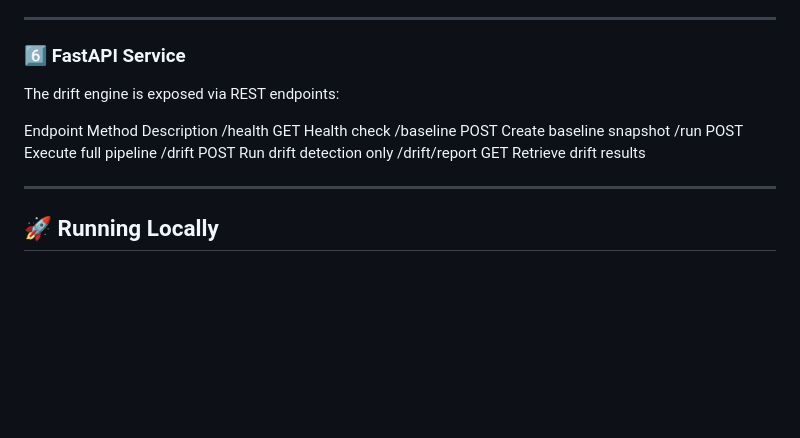
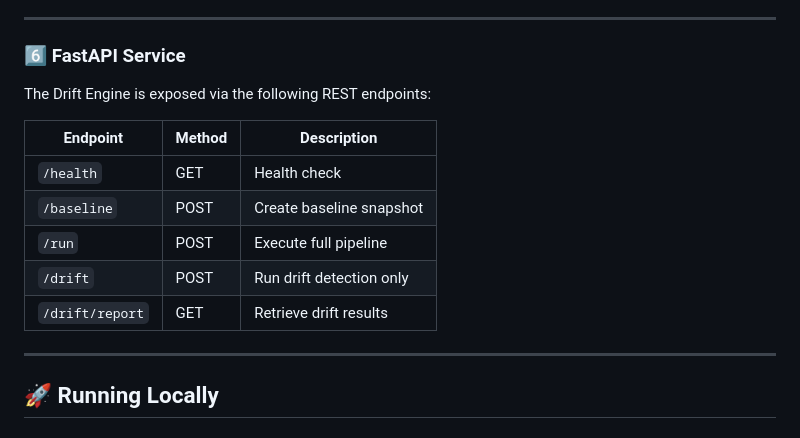
Before and after one commit to Sadvikha/identity-drift-engine, a Markdown page: README.md, the part around one of its changes. Rendered like a GitHub page; blank space fills up the shorter version.

```diff
--- a/README.md
+++ b/README.md
@@ -230,14 +230,15 @@ The logic is fully extensible.
 
 ### 6️⃣ FastAPI Service
 
-The drift engine is exposed via REST endpoints:
+The Drift Engine is exposed via the following REST endpoints:
 
-Endpoint	Method	Description
-/health	        GET	Health check
-/baseline	POST	Create baseline snapshot
-/run	        POST	Execute full pipeline
-/drift	        POST	Run drift detection only
-/drift/report	GET	Retrieve drift results
+| Endpoint          | Method | Description                          |
+|-------------------|--------|--------------------------------------|
+| `/health`         | GET    | Health check                         |
+| `/baseline`       | POST   | Create baseline snapshot             |
+| `/run`            | POST   | Execute full pipeline                |
+| `/drift`          | POST   | Run drift detection only             |
+| `/drift/report`   | GET    | Retrieve drift results               |
 
 
 ---
```
Also changed, not shown: other parts of README.md (+7 -7 lines).
